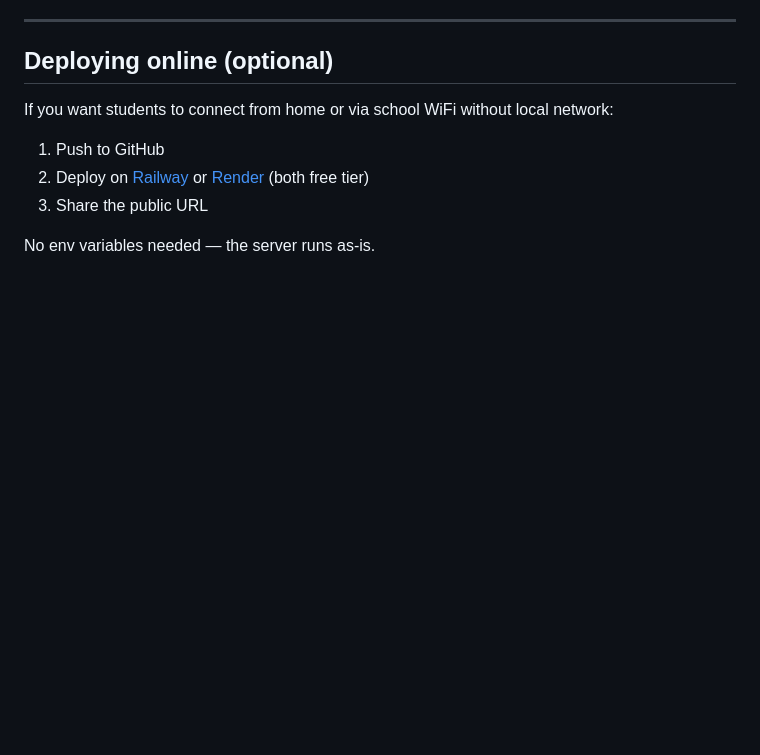
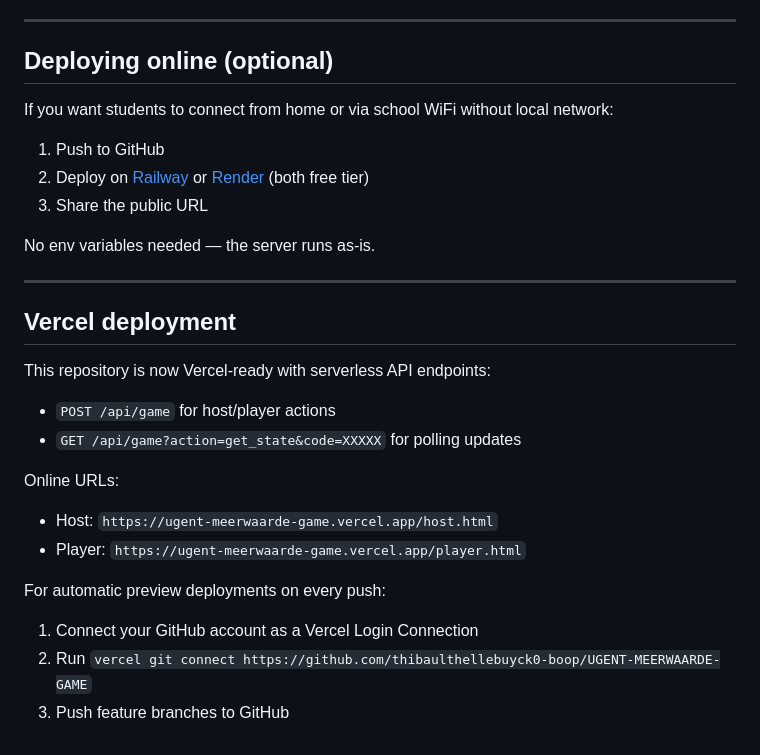
Before and after one commit to thibaulthellebuyck0-boop/UGENT-MEERWAARDE-GAME, a Markdown page: README.md, the part around the change. GitHub-like rendering; blank space fills up the shorter version.

Commit message:
Document Vercel serverless deployment flow
Made-with: Cursor

```diff
--- a/README.md
+++ b/README.md
@@ -105,3 +105,23 @@ If you want students to connect from home or via school WiFi without local netwo
 3. Share the public URL
 
 No env variables needed — the server runs as-is.
+
+---
+
+## Vercel deployment
+
+This repository is now Vercel-ready with serverless API endpoints:
+
+- `POST /api/game` for host/player actions
+- `GET /api/game?action=get_state&code=XXXXX` for polling updates
+
+Online URLs:
+
+- Host: `https://ugent-meerwaarde-game.vercel.app/host.html`
+- Player: `https://ugent-meerwaarde-game.vercel.app/player.html`
+
+For automatic preview deployments on every push:
+
+1. Connect your GitHub account as a Vercel Login Connection
+2. Run `vercel git connect https://github.com/thibaulthellebuyck0-boop/UGENT-MEERWAARDE-GAME`
+3. Push feature branches to GitHub
```
